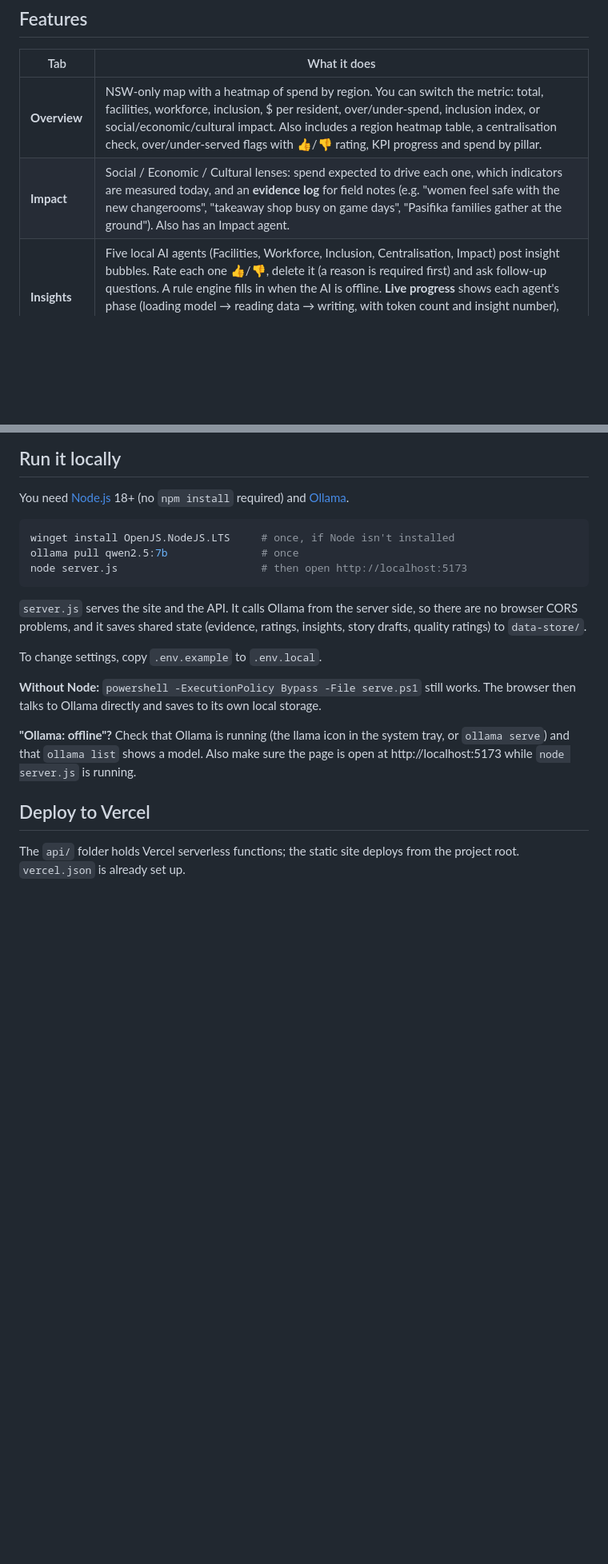
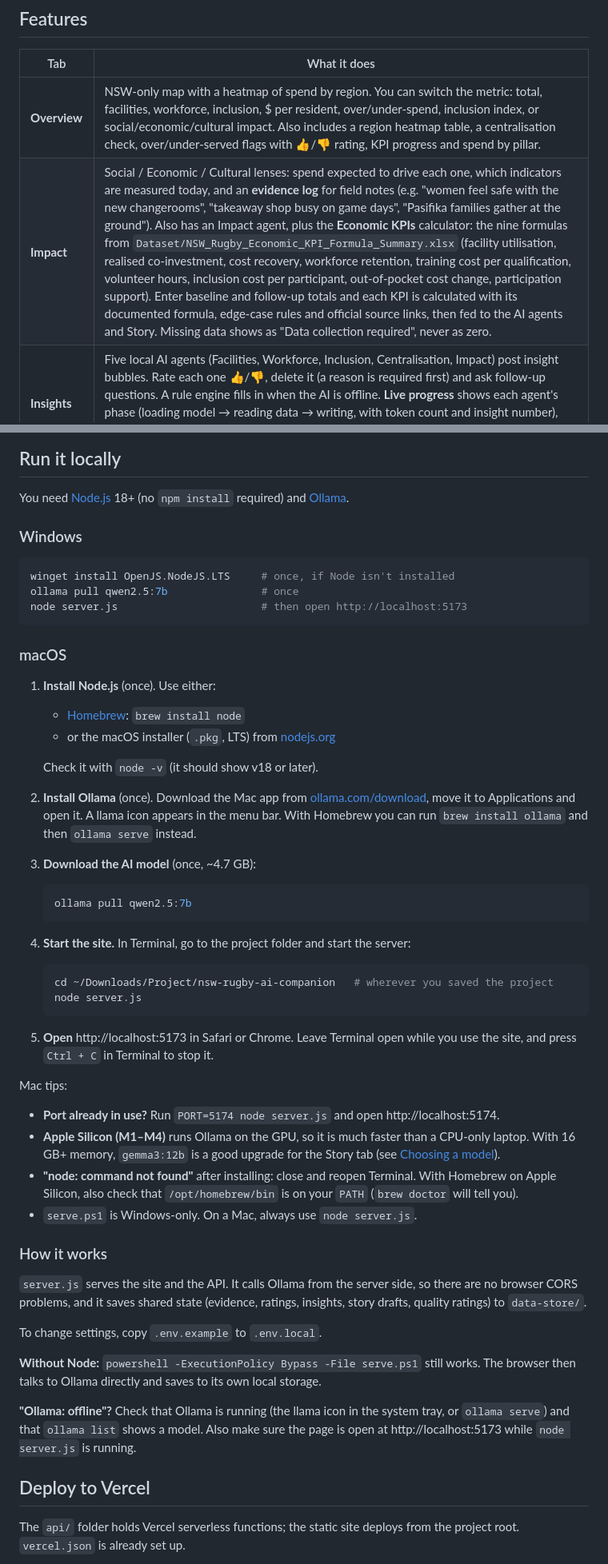
Before and after one commit to BintangFR/nsw-rugby-ai-companion, a Markdown page: README.md, 2 parts joined by grey strips. Shown at 80% size. Drawn GitHub-style; blank space fills up the shorter version.

Commit message:
chores: mac os readme

````diff
--- a/README.md
+++ b/README.md
@@ -13,7 +13,7 @@ It measures impact through three lenses: **social**, **economic** and **cultural
 | Tab | What it does |
 |---|---|
 | **Overview** | NSW-only map with a heatmap of spend by region. You can switch the metric: total, facilities, workforce, inclusion, $ per resident, over/under-spend, inclusion index, or social/economic/cultural impact. Also includes a region heatmap table, a centralisation check, over/under-served flags with 👍/👎 rating, KPI progress and spend by pillar. |
-| **Impact** | Social / Economic / Cultural lenses: spend expected to drive each one, which indicators are measured today, and an **evidence log** for field notes (e.g. "women feel safe with the new changerooms", "takeaway shop busy on game days", "Pasifika families gather at the ground"). Also has an Impact agent. |
+| **Impact** | Social / Economic / Cultural lenses: spend expected to drive each one, which indicators are measured today, and an **evidence log** for field notes (e.g. "women feel safe with the new changerooms", "takeaway shop busy on game days", "Pasifika families gather at the ground"). Also has an Impact agent, plus the **Economic KPIs** calculator: the nine formulas from `Dataset/NSW_Rugby_Economic_KPI_Formula_Summary.xlsx` (facility utilisation, realised co-investment, cost recovery, workforce retention, training cost per qualification, volunteer hours, inclusion cost per participant, out-of-pocket cost change, participation support). Enter baseline and follow-up totals and each KPI is calculated with its documented formula, edge-case rules and official source links, then fed to the AI agents and Story. Missing data shows as "Data collection required", never as zero. |
 | **Insights** | Five local AI agents (Facilities, Workforce, Inclusion, Centralisation, Impact) post insight bubbles. Rate each one 👍/👎, delete it (a reason is required first) and ask follow-up questions. A rule engine fills in when the AI is offline. **Live progress** shows each agent's phase (loading model → reading data → writing, with token count and insight number), overall %, elapsed time and an ETA learned from your machine's speed, the model's live output, a "may be stuck" warning, and a Cancel button. |
 | **Data Studio** | Upload any file (Excel, CSV, JSON, PDF, Word, text). Tables are profiled, formatted and charted. **Uploads update the dashboard**: region + amount columns become spend, other numeric region columns become map layers, and a `lens`/`impact` column becomes impact evidence. Every file gets a **data quality rating** (green / amber / red). Red means "too high level", and the AI explains what better data would look like. A data-quality panel tracks disputes and deletions and gives advice for collecting accurate data next time. |
 | **Story** | Writes the yearly-report narrative from the insights and evidence in five formats (annual report chapter, board summary, funding acquittal, community story, media release). It is laid out with [css/reportstyle.css](css/reportstyle.css): cover page, numbered sections, stat grid and insight register. The text is editable. **Export PDF** prints to PDF with page numbers and running headers; **Quick download** saves a PDF in one click. |
@@ -26,11 +26,42 @@ The files in `Dataset/` are treated as **already uploaded**. They load into Data
 
 You need [Node.js](https://nodejs.org) 18+ (no `npm install` required) and [Ollama](https://ollama.com).
 
+### Windows
+
 ```powershell
 winget install OpenJS.NodeJS.LTS     # once, if Node isn't installed
 ollama pull qwen2.5:7b               # once
 node server.js                       # then open http://localhost:5173
 ```
+
+### macOS
+
+1. **Install Node.js** (once). Use either:
+   - [Homebrew](https://brew.sh): `brew install node`
+   - or the macOS installer (`.pkg`, LTS) from [nodejs.org](https://nodejs.org)
+
+   Check it with `node -v` (it should show v18 or later).
+2. **Install Ollama** (once). Download the Mac app from [ollama.com/download](https://ollama.com/download), move it to Applications and open it. A llama icon appears in the menu bar. With Homebrew you can run `brew install ollama` and then `ollama serve` instead.
+3. **Download the AI model** (once, ~4.7 GB):
+
+   ```bash
+   ollama pull qwen2.5:7b
+   ```
+4. **Start the site.** In Terminal, go to the project folder and start the server:
+
+   ```bash
+   cd ~/Downloads/Project/nsw-rugby-ai-companion   # wherever you saved the project
+   node server.js
+   ```
+5. **Open** http://localhost:5173 in Safari or Chrome. Leave Terminal open while you use the site, and press `Ctrl + C` in Terminal to stop it.
+
+Mac tips:
+- **Port already in use?** Run `PORT=5174 node server.js` and open http://localhost:5174.
+- **Apple Silicon (M1–M4)** runs Ollama on the GPU, so it is much faster than a CPU-only laptop. With 16 GB+ memory, `gemma3:12b` is a good upgrade for the Story tab (see [Choosing a model](#choosing-a-model)).
+- **"node: command not found"** after installing: close and reopen Terminal. With Homebrew on Apple Silicon, also check that `/opt/homebrew/bin` is on your `PATH` (`brew doctor` will tell you).
+- `serve.ps1` is Windows-only. On a Mac, always use `node server.js`.
+
+### How it works
 
 `server.js` serves the site and the API. It calls Ollama from the server side, so there are no browser CORS problems, and it saves shared state (evidence, ratings, insights, story drafts, quality ratings) to `data-store/`.
 
````
Also changed, not shown: other parts of README.md (+3 -1 lines).
